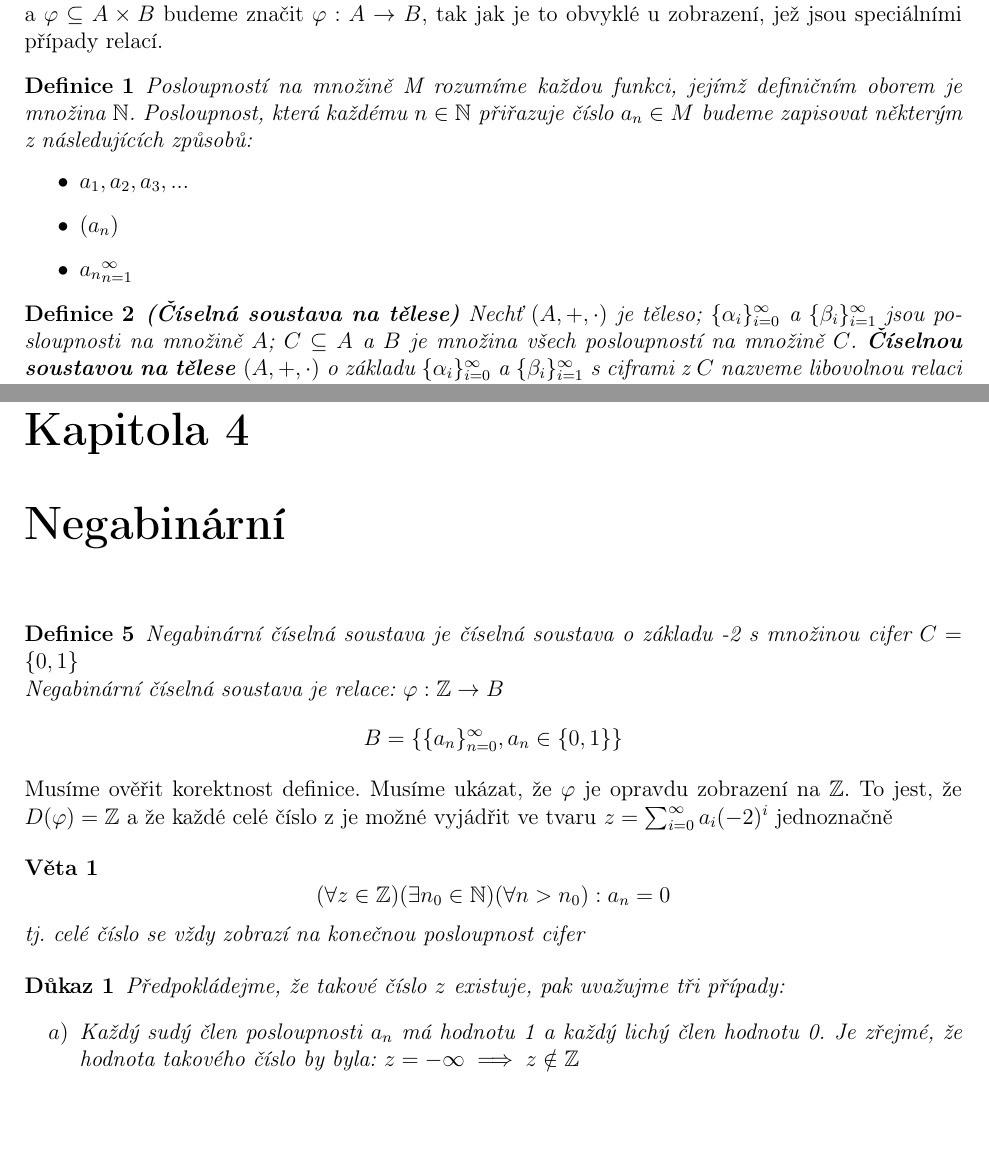
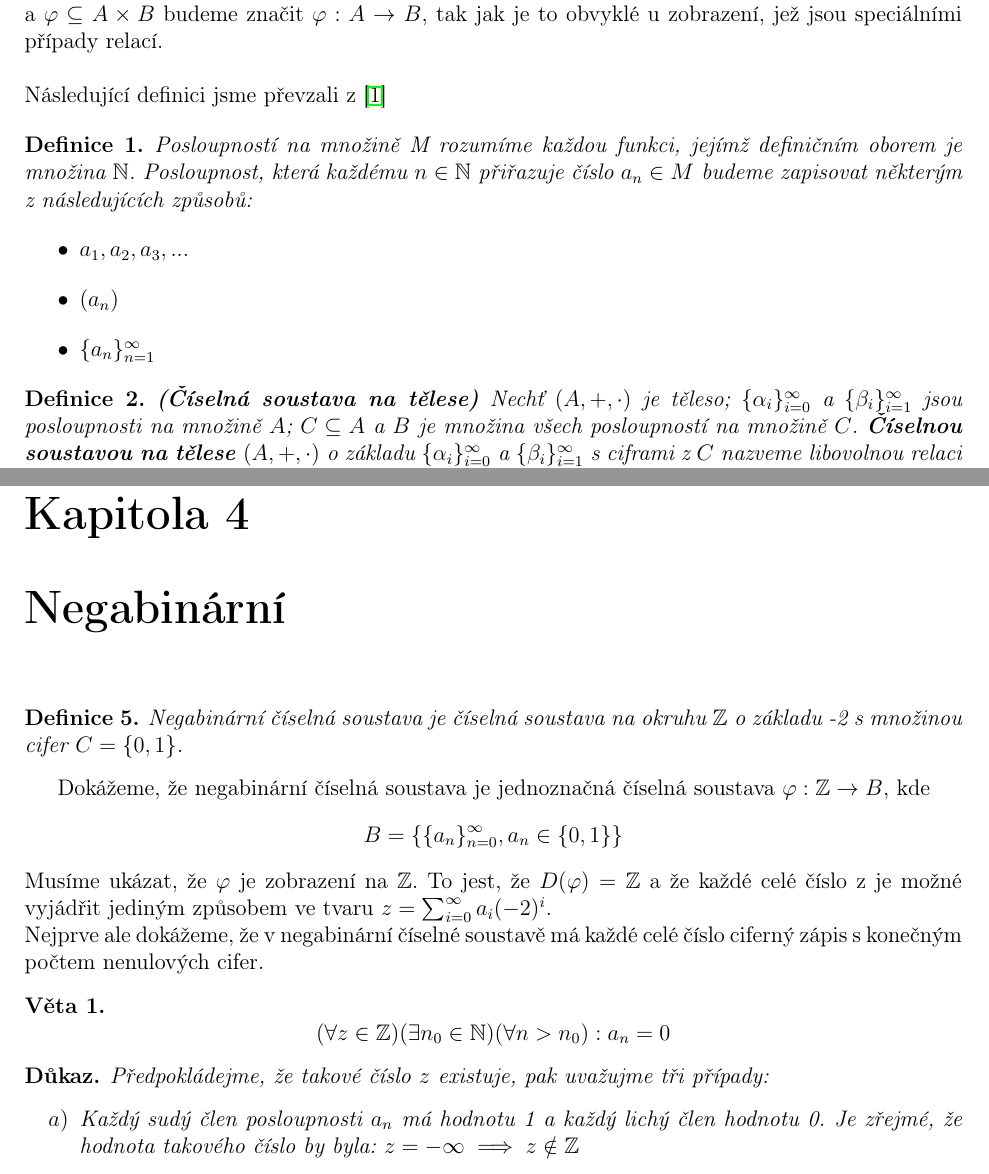
Before and after one commit to ChrisKru97/Nestandardn-seln-soustavy, a LaTeX book (bp mk1.tex): two parts of pages 7 and 17 of 31 before the commit and two parts of pages 7 and 17 of 33 after it, joined at a grey line, cut so that both start at the same text, the shorter picture padded with empty space. Compiled offline with pdfLaTeX.

Commit message:
28.1.2019

```diff
--- a/bp mk1.tex
+++ b/bp mk1.tex
@@ -8,6 +8,7 @@
 \usepackage{amssymb}
 \usepackage{geometry}
 \usepackage{hyperref}
+\usepackage{amsthm}
 \geometry{outer=2cm,inner=2cm}
 \newtheorem{definice}{Definice}
 \newtheorem{veta}{Věta}
@@ -15,7 +16,7 @@
 \newtheorem{ozn}{Označení}
 \newtheorem{dusledek}{Důsledek}
 \newtheorem{pr}{Příklad}
-\newtheorem{dukaz}{Důkaz}
+\newtheorem*{dukaz}{Důkaz}
 \newtheorem{pozn}{Poznámka}
 \newtheorem{hypoteza}{Hypotéza}
 \newtheorem{umluva}{Úmluva}
@@ -108,17 +109,14 @@ Cílem této práce je prozkoumat různé nestandardní možnosti zápisu či k
 \newcommand{\posla}{\{a_i\}_{i=0}^{\infty}}
 \newcommand{\poslb}{\{b_i\}_{i=1}^{\infty}}
 
-Připomeňme, že libovolnou podmnožinu $\varphi$ kartézského součinu $A \times B$ nazýváme binární relací(dále jen relací) mezi prvky z množiny $A$ a prvky z množiny $B$. Fakt, že $(a,b)\in \varphi$ budeme značit $\varphi(a) = b$ a $\varphi \subseteq A \times B$ budeme značit $\varphi : A \rightarrow B$, tak jak je to obvyklé u zobrazení, jež jsou speciálními případy relací.
-
-%V dalším textu budeme pracovat s tělesy a okruhy na nichž je definován součet nekonečné řady.
-
-% https://homel.vsb.cz/~bo0/MA1/4.pdf strana 3/28
+Připomeňme, že libovolnou podmnožinu $\varphi$ kartézského součinu $A \times B$ nazýváme binární relací(dále jen relací) mezi prvky z množiny $A$ a prvky z množiny $B$. Fakt, že $(a,b)\in \varphi$ budeme značit $\varphi(a) = b$ a $\varphi \subseteq A \times B$ budeme značit $\varphi : A \rightarrow B$, tak jak je to obvyklé u zobrazení, jež jsou speciálními případy relací.\newline\newline
+Následující definici jsme převzali z \cite{aa}
 \begin{definice}
 	Posloupností na množině M rozumíme každou funkci, jejímž definičním oborem je množina $\mathbb{N}$. Posloupnost, která každému $n \in \mathbb{N}$ přiřazuje číslo $a_n \in M$ budeme zapisovat některým z následujících způsobů:
 	\begin{itemize}
 		\item $a_1, a_2, a_3, ...$
 		\item $(a_n)$
-		\item ${a_n}_{n=1}^{\infty}$
+		\item $\{a_n\}_{n=1}^{\infty}$
 	\end{itemize}
 \end{definice}
 
@@ -241,16 +239,16 @@ $$ (\exists k \in \mathbb{N} )(\forall i \in \mathbb{N}, i>k): a_i = 0 $$
 \chapter{Negabinární}
 
 \begin{definice}
-	Negabinární číselná soustava je číselná soustava o základu -2 s množinou cifer $C=\{0,1\}$\newline
-	Negabinární číselná soustava je relace:
-	$\varphi:\mathbb{Z}\to B$
-	 $$B=\{\{a_n\}_{n=0}^\infty,a_n \in \{0,1\} \}$$
+	Negabinární číselná soustava je číselná soustava na okruhu $\mathbb{Z}$ o základu -2 s množinou cifer $C=\{0,1\}$.
 \end{definice}
-Musíme ověřit korektnost definice. Musíme ukázat, že $\varphi$ je opravdu zobrazení na $\mathbb{Z}$. To jest, že $D(\varphi)=\mathbb{Z}$ a že každé celé číslo z je možné vyjádřit ve tvaru $z=\sum_{i=0}^\infty a_i(-2)^i$ jednoznačně
+Dokážeme, že negabinární číselná soustava je jednoznačná číselná soustava
+$\varphi:\mathbb{Z}\to B$, kde
+$$B=\{\{a_n\}_{n=0}^\infty,a_n \in \{0,1\} \}$$
+Musíme ukázat, že $\varphi$ je zobrazení na $\mathbb{Z}$. To jest, že $D(\varphi)=\mathbb{Z}$ a že každé celé číslo z je možné vyjádřit jediným způsobem ve tvaru $z=\sum_{i=0}^\infty a_i(-2)^i$.\newline Nejprve ale dokážeme, že v negabinární číselné soustavě má každé celé číslo ciferný zápis s konečným počtem nenulových cifer.
 
 \begin{veta}
 	%$$\nexists z \in \mathbb{Z}:$$tj.
-	$$(\forall z \in \mathbb{Z})(\exists n_0 \in \mathbb{N}) (\forall n > n_0) : a_n = 0$$tj. celé číslo se vždy zobrazí na konečnou posloupnost cifer
+	$$(\forall z \in \mathbb{Z})(\exists n_0 \in \mathbb{N}) (\forall n > n_0) : a_n = 0$$
 	\end{veta}
 
 \begin{dukaz}
```
Also changed, not shown: bp mk1.pdf, bp mk1.tex (4 more changed lines), 3 other files.
